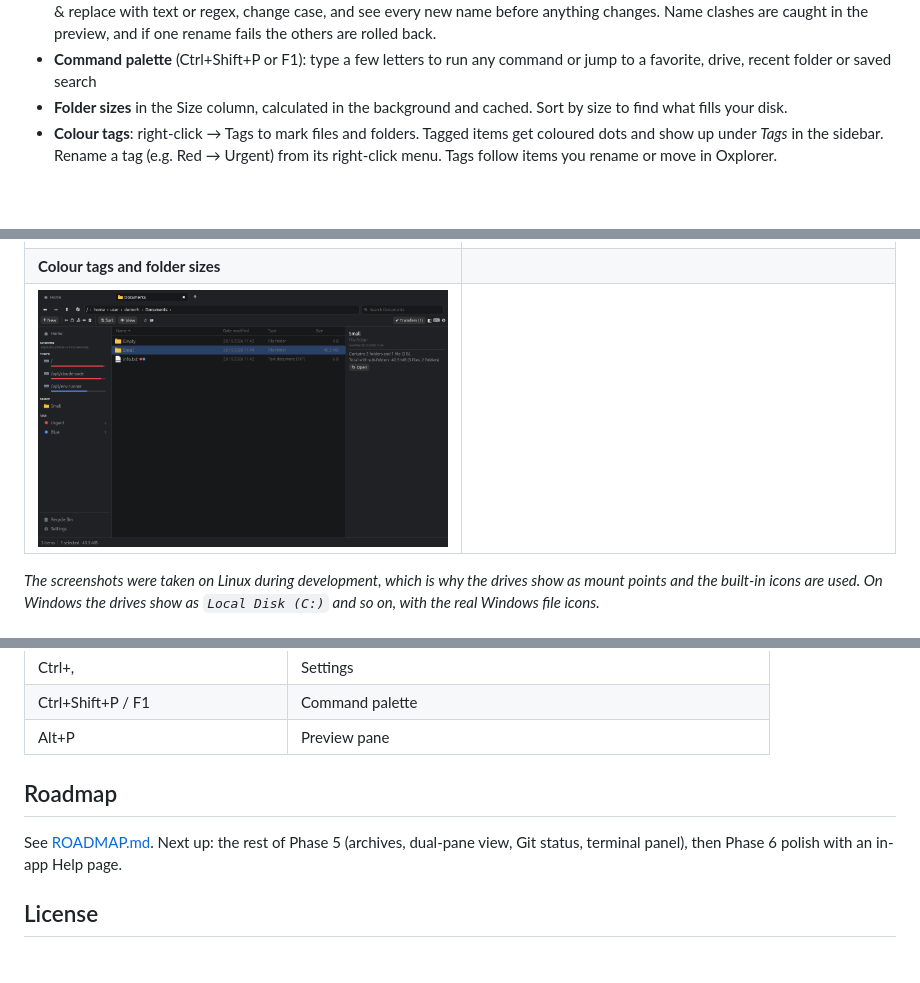
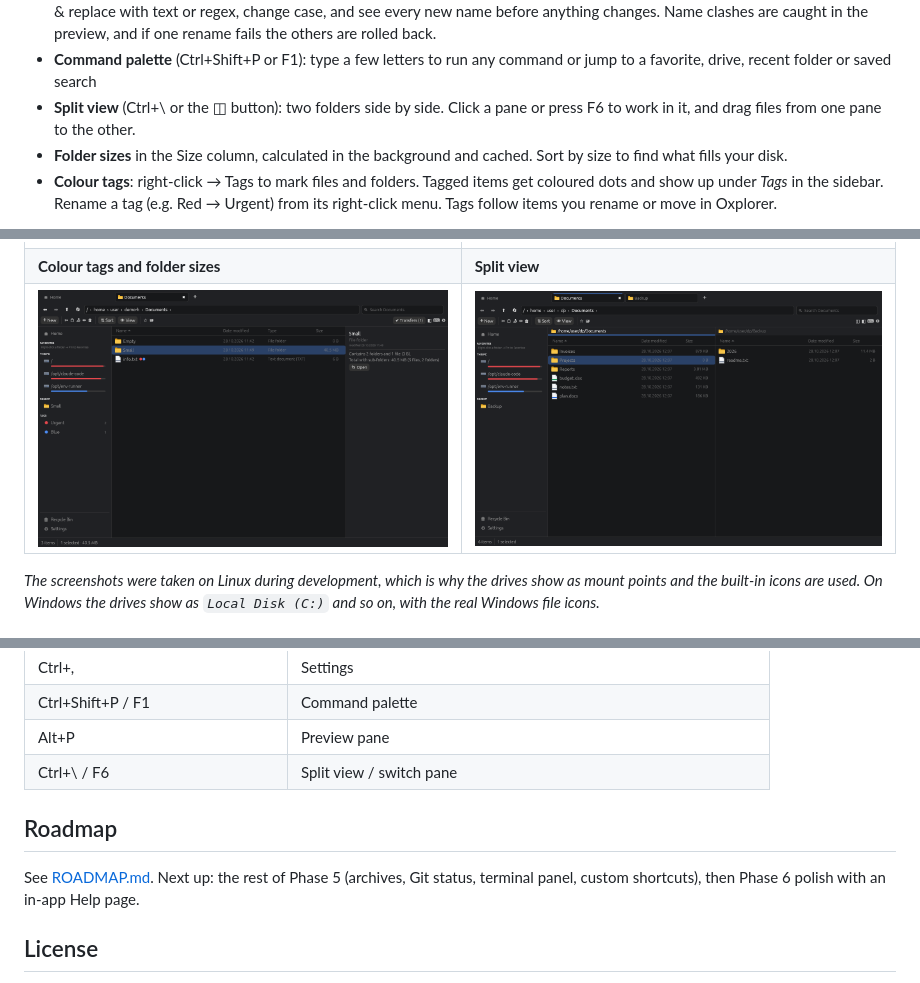
Before and after one commit to Flory-1/Oxplorer, a Markdown page: README.md, 3 parts joined by grey strips. Drawn GitHub-style; pictures changed too: docs/screenshots/split-dark.png (added); blank space fills up the shorter version.

```diff
--- a/README.md
+++ b/README.md
@@ -95,6 +95,8 @@ Rust engine does the work and shows progress in a panel inside the window.
   caught in the preview, and if one rename fails the others are rolled back.
 - **Command palette** (Ctrl+Shift+P or F1): type a few letters to run any command or
   jump to a favorite, drive, recent folder or saved search
+- **Split view** (Ctrl+\\ or the ◫ button): two folders side by side. Click a pane or press
+  F6 to work in it, and drag files from one pane to the other.
 - **Folder sizes** in the Size column, calculated in the background and cached. Sort by
   size to find what fills your disk.
 - **Colour tags**: right-click → Tags to mark files and folders. Tagged items get coloured
@@ -113,8 +115,8 @@ Rust engine does the work and shows progress in a panel inside the window.
 | ![Recycle Bin](docs/screenshots/recycle-bin-dark.png) | ![Settings](docs/screenshots/settings-light.png) |
 | **Search as you type, filter chips, saved searches** | **Preview pane** |
 | ![Search](docs/screenshots/search-dark.png) | ![Preview](docs/screenshots/preview-dark.png) |
-| **Colour tags and folder sizes** | |
-| ![Tags and folder sizes](docs/screenshots/tags-sizes-dark.png) | |
+| **Colour tags and folder sizes** | **Split view** |
+| ![Tags and folder sizes](docs/screenshots/tags-sizes-dark.png) | ![Split view](docs/screenshots/split-dark.png) |
 
 *The screenshots were taken on Linux during development, which is why the drives
 show as mount points and the built-in icons are used. On Windows the drives show
@@ -195,11 +197,12 @@ rendered). That keeps the app a single small native `.exe` with no web runtime.
 | Ctrl+, | Settings |
 | Ctrl+Shift+P / F1 | Command palette |
 | Alt+P | Preview pane |
+| Ctrl+\\ / F6 | Split view / switch pane |
 
 ## Roadmap
 
 See [ROADMAP.md](ROADMAP.md). Next up: the rest of Phase 5 (archives,
-dual-pane view, Git status, terminal panel), then Phase 6 polish with an
+Git status, terminal panel, custom shortcuts), then Phase 6 polish with an
 in-app Help page.
 
 ## License
```
Also changed, not shown: ROADMAP.md (+1 -1 lines), 7 other files.
